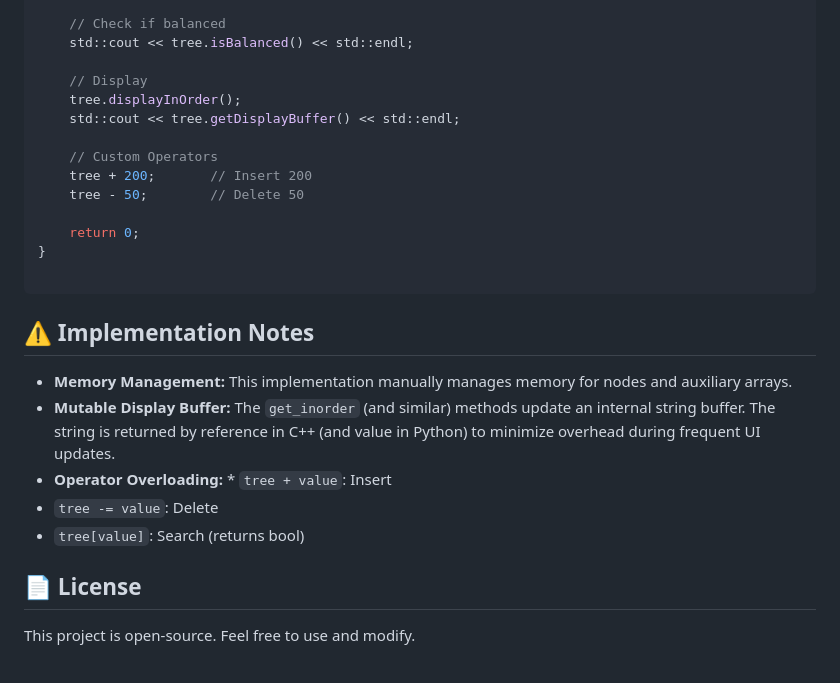
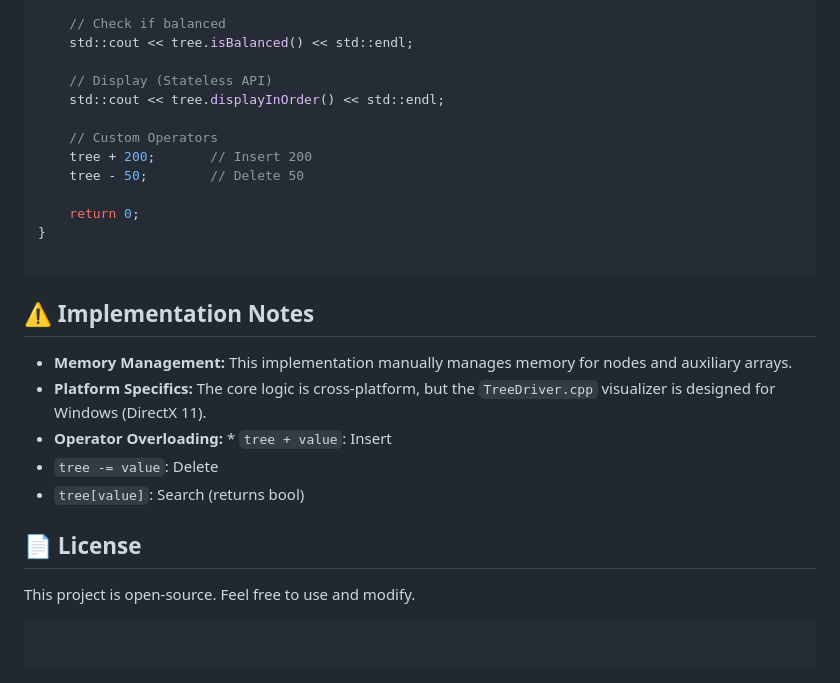
Before and after one commit to OmarAhmedTHE25th/ScapeGoatTree, a Markdown page: README.md, the part around one of its changes. GitHub-like rendering.

````diff
--- a/README.md
+++ b/README.md
@@ -102,9 +118,8 @@ int main() {
     // Check if balanced
     std::cout << tree.isBalanced() << std::endl;
 
-    // Display
-    tree.displayInOrder();
-    std::cout << tree.getDisplayBuffer() << std::endl;
+    // Display (Stateless API)
+    std::cout << tree.displayInOrder() << std::endl;
 
     // Custom Operators
     tree + 200;       // Insert 200
@@ -118,7 +133,7 @@ int main() {
 ## ⚠️ Implementation Notes
 
 * **Memory Management:** This implementation manually manages memory for nodes and auxiliary arrays.
-* **Mutable Display Buffer:** The `get_inorder` (and similar) methods update an internal string buffer. The string is returned by reference in C++ (and value in Python) to minimize overhead during frequent UI updates.
+* **Platform Specifics:** The core logic is cross-platform, but the `TreeDriver.cpp` visualizer is designed for Windows (DirectX 11).
 * **Operator Overloading:** * `tree + value`: Insert
 * `tree -= value`: Delete
 * `tree[value]`: Search (returns bool)
@@ -128,3 +143,7 @@ int main() {
 ## 📄 License
 
 This project is open-source. Feel free to use and modify.
+
+```
+
+```
````
Also changed, not shown: other parts of README.md (+26 -10 lines).
